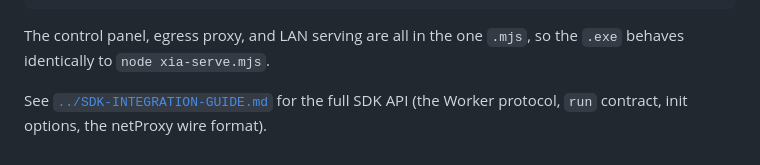
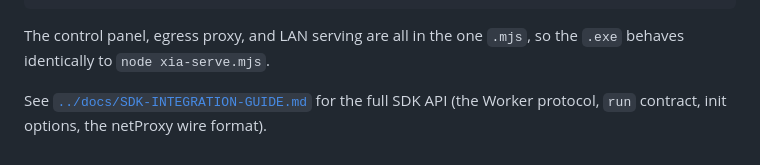
Before and after one commit to gary95271/xia-sdk, a Markdown page: xia-serve/README.md, the part around the change. Rendered like a GitHub page.

Commit message:
docs(xia-serve): fix integration-guide link for public repo layout (docs/)

```diff
--- a/xia-serve/README.md
+++ b/xia-serve/README.md
@@ -107,5 +107,5 @@ node --experimental-sea-config sea-config.json   # -> xia-serve.exe
 The control panel, egress proxy, and LAN serving are all in the one `.mjs`, so
 the `.exe` behaves identically to `node xia-serve.mjs`.
 
-See [`../SDK-INTEGRATION-GUIDE.md`](../SDK-INTEGRATION-GUIDE.md) for the full SDK
-API (the Worker protocol, `run` contract, init options, the netProxy wire format).
+See [`../docs/SDK-INTEGRATION-GUIDE.md`](../docs/SDK-INTEGRATION-GUIDE.md) for the
+full SDK API (the Worker protocol, `run` contract, init options, the netProxy wire format).
```
